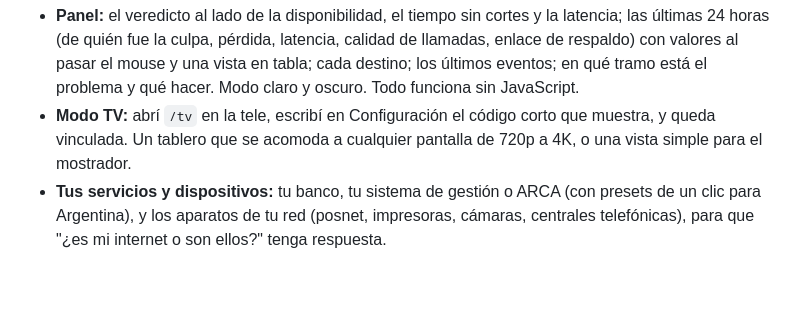
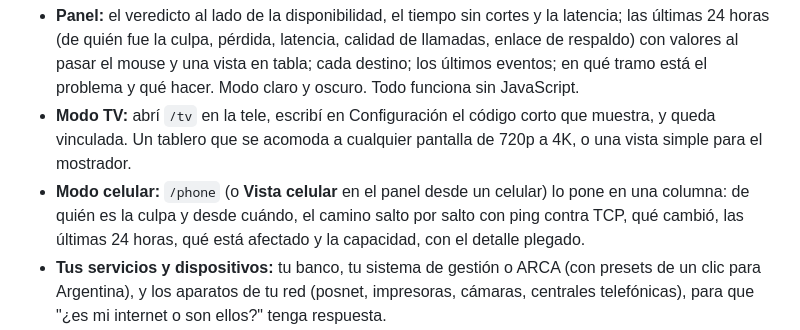
Before and after one commit to 21Enzo17/isitmyisp, a Markdown page: README.es.md, the part around one of its changes. GitHub-like rendering; blank space fills up the shorter version.

```diff
--- a/README.es.md
+++ b/README.es.md
@@ -79,6 +78,7 @@ Se complementan bien: Uptime Kuma para tus servicios, isitmyisp para la conexió
 
 - **Panel:** el veredicto al lado de la disponibilidad, el tiempo sin cortes y la latencia; las últimas 24 horas (de quién fue la culpa, pérdida, latencia, calidad de llamadas, enlace de respaldo) con valores al pasar el mouse y una vista en tabla; cada destino; los últimos eventos; en qué tramo está el problema y qué hacer. Modo claro y oscuro. Todo funciona sin JavaScript.
 - **Modo TV:** abrí `/tv` en la tele, escribí en Configuración el código corto que muestra, y queda vinculada. Un tablero que se acomoda a cualquier pantalla de 720p a 4K, o una vista simple para el mostrador.
+- **Modo celular:** `/phone` (o **Vista celular** en el panel desde un celular) lo pone en una columna: de quién es la culpa y desde cuándo, el camino salto por salto con ping contra TCP, qué cambió, las últimas 24 horas, qué está afectado y la capacidad, con el detalle plegado.
 - **Tus servicios y dispositivos:** tu banco, tu sistema de gestión o ARCA (con presets de un clic para Argentina), y los aparatos de tu red (posnet, impresoras, cámaras, centrales telefónicas), para que "¿es mi internet o son ellos?" tenga respuesta.
 - **Respaldo, llamadas y velocidad:** detecta en un minuto cuando el tráfico pasa al enlace de respaldo; estima la calidad de las llamadas (modelo E de la ITU-T G.107, aclarando que es una estimación); un test de velocidad opcional contra tu plan, apagado por defecto, con presupuesto de datos, con Cloudflare, M-Lab, tu propia herramienta (la CLI de Ookla, LibreSpeed…) o resultados que manda una PC por cable, y una prueba opcional en hora pico; con servidores iperf3 propios dentro y fuera de tu ISP, dice si el cuello de botella es tu acceso o la salida del ISP al resto de internet.
 - **Chequeo y loops:** `isitmyisp doctor` (también una vez por día, y en el panel) revisa cómo está armada tu red aunque no haya cortes: CGNAT, doble NAT, IPv6, velocidad e intercepción del DNS, MTU, reinicios del router, velocidad del enlace. Los loops y las tormentas de broadcast en tu LAN tienen su propio veredicto.
```
Also changed, not shown: other parts of README.es.md (+1 -2 lines), README.md (+2 -2 lines), docs/screenshots/es/phone-screen.png (added), docs/screenshots/es/phone.png (added), docs/screenshots/phone-screen.png (added), docs/screenshots/phone.png (added), 11 other files.
